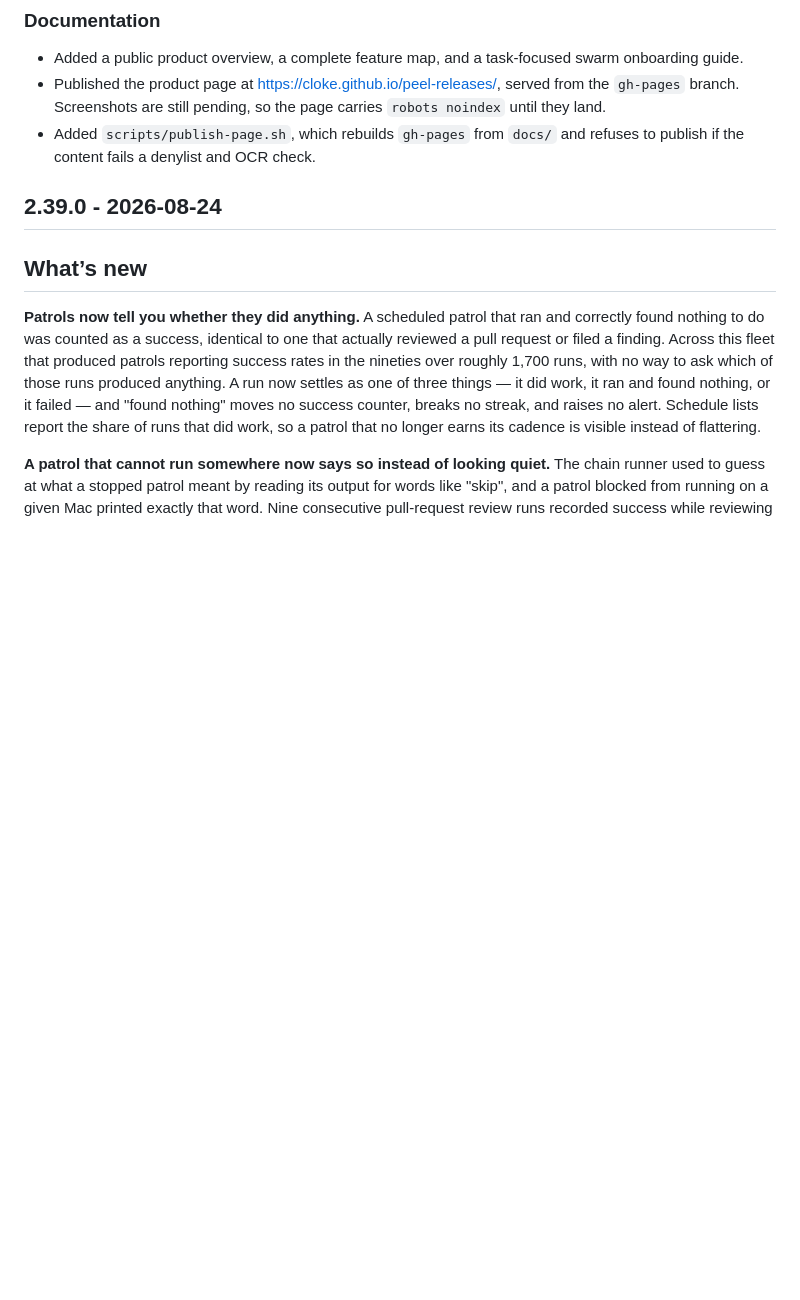
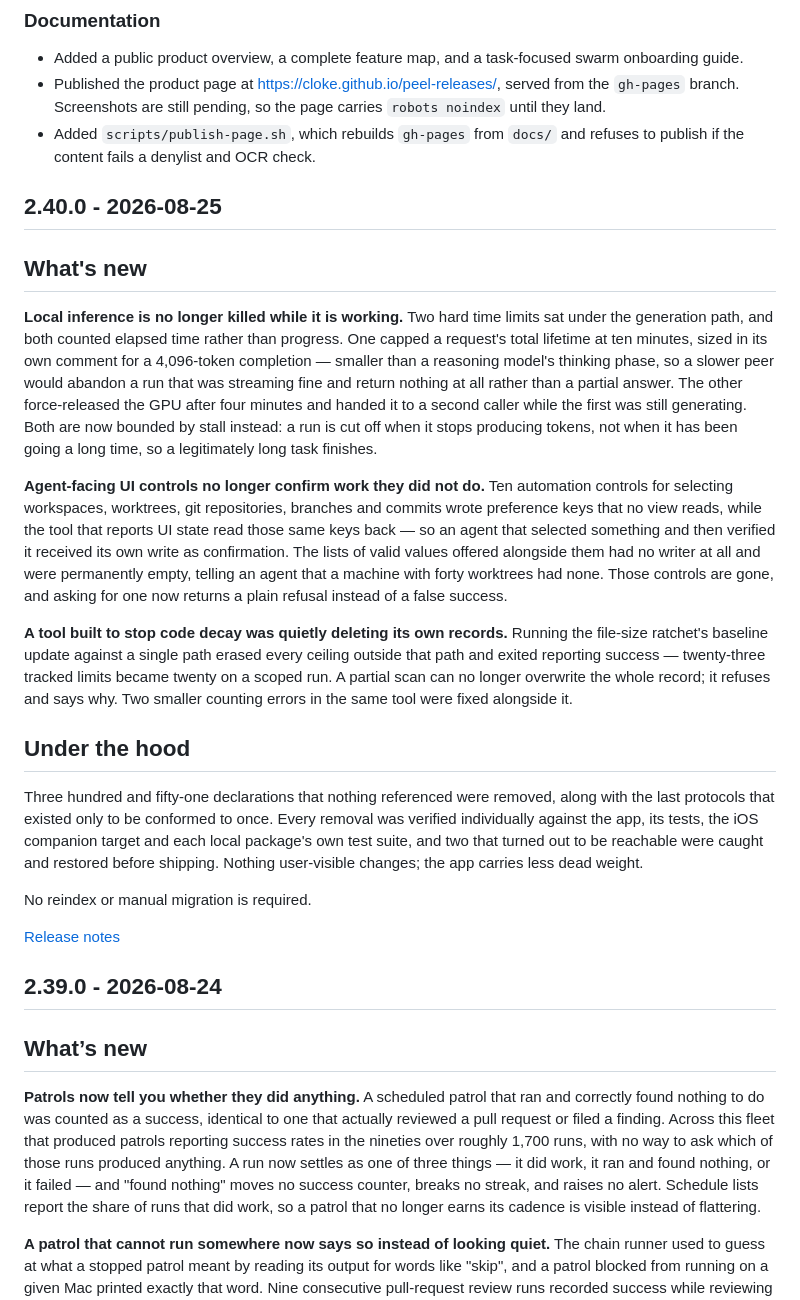
Before and after one commit to cloke/peel-releases, a Markdown page: CHANGELOG.md, the part around the change. Rendered like a GitHub page; blank space fills up the shorter version.

Commit message:
Add 2.40.0 to the changelog

```diff
--- a/CHANGELOG.md
+++ b/CHANGELOG.md
@@ -16,6 +16,24 @@ Each entry links to its full release notes.
   they land.
 - Added `scripts/publish-page.sh`, which rebuilds `gh-pages` from `docs/` and refuses to publish
   if the content fails a denylist and OCR check.
+
+## 2.40.0 - 2026-08-25
+
+## What's new
+
+**Local inference is no longer killed while it is working.** Two hard time limits sat under the generation path, and both counted elapsed time rather than progress. One capped a request's total lifetime at ten minutes, sized in its own comment for a 4,096-token completion — smaller than a reasoning model's thinking phase, so a slower peer would abandon a run that was streaming fine and return nothing at all rather than a partial answer. The other force-released the GPU after four minutes and handed it to a second caller while the first was still generating. Both are now bounded by stall instead: a run is cut off when it stops producing tokens, not when it has been going a long time, so a legitimately long task finishes.
+
+**Agent-facing UI controls no longer confirm work they did not do.** Ten automation controls for selecting workspaces, worktrees, git repositories, branches and commits wrote preference keys that no view reads, while the tool that reports UI state read those same keys back — so an agent that selected something and then verified it received its own write as confirmation. The lists of valid values offered alongside them had no writer at all and were permanently empty, telling an agent that a machine with forty worktrees had none. Those controls are gone, and asking for one now returns a plain refusal instead of a false success.
+
+**A tool built to stop code decay was quietly deleting its own records.** Running the file-size ratchet's baseline update against a single path erased every ceiling outside that path and exited reporting success — twenty-three tracked limits became twenty on a scoped run. A partial scan can no longer overwrite the whole record; it refuses and says why. Two smaller counting errors in the same tool were fixed alongside it.
+
+## Under the hood
+
+Three hundred and fifty-one declarations that nothing referenced were removed, along with the last protocols that existed only to be conformed to once. Every removal was verified individually against the app, its tests, the iOS companion target and each local package's own test suite, and two that turned out to be reachable were caught and restored before shipping. Nothing user-visible changes; the app carries less dead weight.
+
+No reindex or manual migration is required.
+
+[Release notes](https://github.com/cloke/peel-releases/releases/tag/v2.40.0)
 
 ## 2.39.0 - 2026-08-24
 
```
